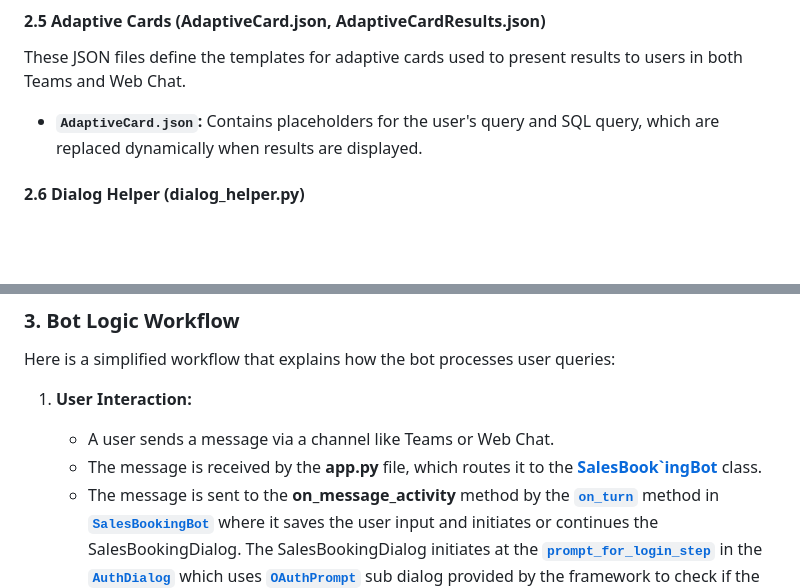
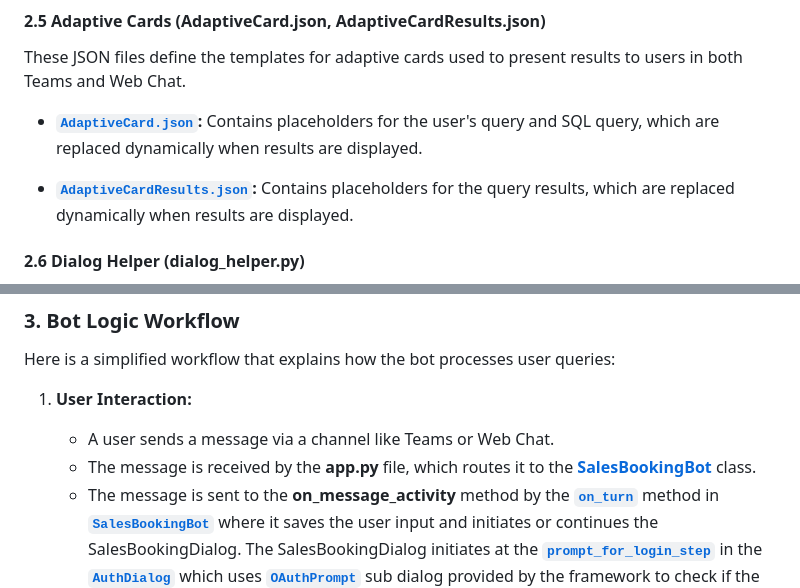
Before and after one commit to joseosvaldo16/Portafolio, a Markdown page: SalesBookingChatBot/readme.md, 2 parts joined by grey strips. GitHub-like rendering; blank space fills up the shorter version.

Commit message:
task: added reference link for Adaptivecard filies to readme.me file

```diff
--- a/SalesBookingChatBot/readme.md
+++ b/SalesBookingChatBot/readme.md
@@ -103,6 +103,8 @@ This class provides several utility methods used throughout the bot for tasks li
 #### **2.5 Adaptive Cards (AdaptiveCard.json, AdaptiveCardResults.json)**
 These JSON files define the templates for adaptive cards used to present results to users in both Teams and Web Chat.
 
-- **`AdaptiveCard.json`:** Contains placeholders for the user's query and SQL query, which are replaced dynamically when results are displayed.
+- **[`AdaptiveCard.json`](src/utilities/AdaptiveCard.json):** Contains placeholders for the user's query and SQL query, which are replaced dynamically when results are displayed.
+
+- **[`AdaptiveCardResults.json`](src/utilities/AdaptiveCardResults.json):** Contains placeholders for the query results, which are replaced dynamically when results are displayed.
 
 #### **2.6 Dialog Helper (dialog_helper.py)**
@@ -119,7 +121,7 @@ Here is a simplified workflow that explains how the bot processes user queries:
 
 1. **User Interaction:**
    - A user sends a message via a channel like Teams or Web Chat.
-   - The message is received by the **app.py** file, which routes it to the **[SalesBook`ingBot](src/bots/SalesBookingBot.py)** class.
+   - The message is received by the **app.py** file, which routes it to the **[SalesBookingBot](src/bots/SalesBookingBot.py)** class.
    - The message is sent to the **on_message_activity** method by the **[`on_turn`](src/bots/SalesBookingBot.py#L117-127)** method in **[`SalesBookingBot`](src/bots/SalesBookingBot.py)** where it saves the user input and initiates or continues the SalesBookingDialog. The SalesBookingDialog initiates at the **[`prompt_for_login_step`](src/dialogs/SalesBookingDialog.py#L128-139)** in the **[`AuthDialog`](src/dialogs/SalesBookingDialog.py#L101-104)** which uses **[`OAuthPrompt`](src/dialogs/SalesBookingDialog.py#97)** sub dialog provided by the framework to check if the user is authenticated, or prompt the user to sign in. After the user is authenticated, the bot extracts the name of the user and saves it in the conversation state in the **[`handle_login_step`](src/dialogs/SalesBookingDialog.py#L141-179)** method.
 2. **Query Interpretation:**
    - The input is then passed to **[`handle_message_step`](src/dialogs/SalesBookingDialog.py#L201-233)** in the **[`SalesBookingDialog`](src/dialogs/SalesBookingDialog.py)** for processing. This will determine if the message is a query to be processed or a conversational input to be responded to by the bot (ChatGPT). If the message is a query, the bot will proceed to the **handle_query** method, otherwise, it will respond to the user's input using ChatGPT in the **[`chat_with_gpt`](src/dialogs/SalesBookingDialog.py#L443-483)** method then end the **[`SalesBookingDialog`](src/dialogs/SalesBookingDialog.py)** waterfall dialog.
```
Also changed, not shown: other parts of SalesBookingChatBot/readme.md (+2 -2 lines).
